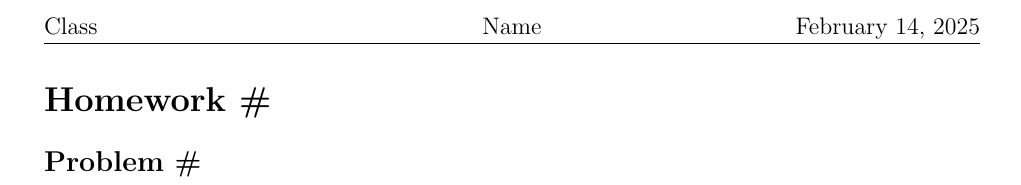
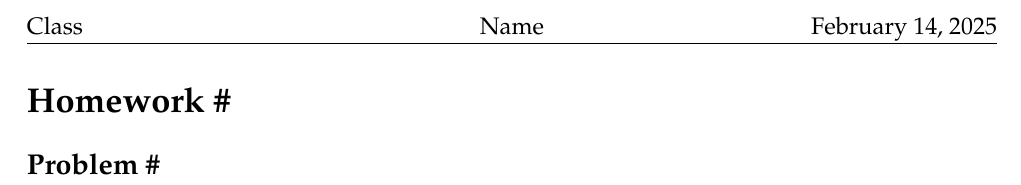
Before and after one commit to Jayyhk/LaTeX-Template, a LaTeX document (Template.tex, which reads style.sty): part of the page, cut so that both start at the same text. Compiled offline with pdfLaTeX.

Commit message:
add style.sty

```diff
--- a/Template.tex
+++ b/Template.tex
@@ -1,26 +1,5 @@
-\documentclass[12pt]{article}
-\usepackage[left=1.0in,right=1.0in,top=1.0in,bottom=1.0in]{geometry}
-\usepackage{amsmath,amssymb,amsthm,diagbox,empheq,fancyhdr,graphicx,multicol,pgfplots,scrextend,tikz,url}
-\usepackage[scr]{rsfso}
-\usepackage[colorlinks=true,pdfstartview=FitV,linkcolor=blue,citecolor=blue,urlcolor=blue]{hyperref}
-\usetikzlibrary{3d,arrows.meta,automata,backgrounds,calc,graphs,patterns,positioning,quotes}
-\pagestyle{fancy}
-\hbadness=10000
-\DeclareMathOperator{\csch}{csch}
-\DeclareMathOperator{\sech}{sech}
-\DeclareMathOperator{\arccsc}{arccsc}
-\DeclareMathOperator{\arcsec}{arcsec}
-\DeclareMathOperator{\arccot}{arccot}
-\DeclareMathOperator{\arccosh}{arccosh}
-\DeclareMathOperator{\arcsinh}{arcsinh}
-\DeclareMathOperator{\arctanh}{arctanh}
-\DeclareMathOperator{\arcsech}{arcsech}
-\DeclareMathOperator{\arccsch}{arccsch}
-\DeclareMathOperator{\arccoth}{arccoth}
-\newcommand{\imp}{\Rightarrow}
-\newcommand{\dd}{\mathrm{d}}
-\newcommand*\widefbox[1]{\fbox{\hspace{1em}#1\hspace{1em}}}
-\graphicspath{ {./images/} }
+\documentclass[letterpaper, 12pt]{report}
+\usepackage{style} % requires style.sty
 
 \begin{document}
 
--- /dev/null
+++ b/style.sty
@@ -0,0 +1,69 @@
+\NeedsTeXFormat{LaTeX2e}
+\ProvidesPackage{style}[2025/02/14 Custom style package]
+
+%%-----------------------------
+%% Layout, Fonts, and Graphics
+%%-----------------------------
+\usepackage[margin=22.4mm, bottom=1in, top=1in, footskip=31.5pt]{geometry}
+\usepackage[T1]{fontenc}
+\usepackage[utf8]{inputenc}
+\usepackage{palatino}
+\usepackage{graphicx}
+\graphicspath{{./images/}}
+\usepackage{xcolor}
+\hbadness=10000
+
+%%-----------------------------
+%% Mathematics Packages & Operators
+%%-----------------------------
+\usepackage{amsmath, amssymb, amsthm}
+\usepackage[scr]{rsfso}
+\DeclareMathOperator{\csch}{csch}
+\DeclareMathOperator{\sech}{sech}
+\DeclareMathOperator{\arccsc}{arccsc}
+\DeclareMathOperator{\arcsec}{arcsec}
+\DeclareMathOperator{\arccot}{arccot}
+\DeclareMathOperator{\arccosh}{arccosh}
+\DeclareMathOperator{\arcsinh}{arcsinh}
+\DeclareMathOperator{\arctanh}{arctanh}
+\DeclareMathOperator{\arcsech}{arcsech}
+\DeclareMathOperator{\arccsch}{arccsch}
+\DeclareMathOperator{\arccoth}{arccoth}
+\newcommand{\dd}{\mathrm{d}}
+\usepackage{cancel}
+
+%%-----------------------------
+%% Additional Functional Packages
+%%-----------------------------
+\usepackage{caption, diagbox, empheq, fancyhdr, float, multicol, pgfplots, url}
+\usepackage[colorlinks=true, pdfstartview=FitV, linkcolor=blue, citecolor=blue, urlcolor=blue]{hyperref}
+\usepackage{changepage}
+\usepackage[framemethod=TikZ]{mdframed}
+\usepackage[many]{tcolorbox}
+\usepackage{moresize}
+\usepackage{import}
+
+%%-----------------------------
+%% TikZ, PGFPlots & Libraries
+%%-----------------------------
+\usepackage{tikz}
+\usetikzlibrary{
+  3d, arrows.meta, automata, backgrounds, calc, graphs, patterns, positioning, quotes,
+  shadings, angles, decorations.pathmorphing, decorations.pathreplacing,
+  fadings, perspective, intersections, decorations.markings, bending
+}
+\pgfplotsset{compat=1.18}
+\usepgfplotslibrary{groupplots, external, colormaps, patchplots, fillbetween}
+\usepackage{tikz-3dplot}
+
+%%-----------------------------
+%% List Customization
+%%-----------------------------
+\usepackage{enumitem}
+
+%%-----------------------------
+%% Custom Settings & Commands
+%%-----------------------------
+\pagestyle{fancy}
+\newcommand*\widefbox[1]{\fbox{\hspace{1em}#1\hspace{1em}}}
+\def\pp{\par\noindent}
```
Also changed, not shown: Template.pdf.
